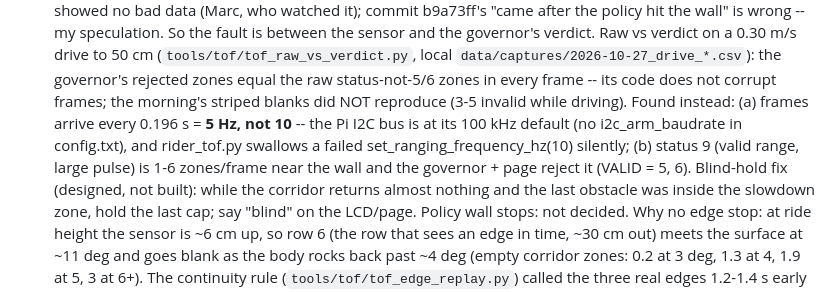
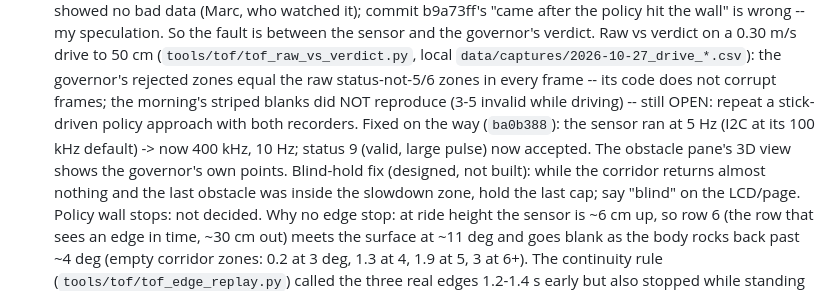
Before and after one commit to Usimian/Rider-PC-Client, a Markdown page: docs/HANDOFF.md, the part around the change. Rendered like a GitHub page.

Commit message:
docs: HANDOFF -- ToF 10 Hz and status 9 fixed (ba0b388); the striped blank verdicts are still open
Co-Authored-By: Claude Opus 5.5 <noreply@anthropic.com>
Claude-Session: https://claude.ai/code/session_01E25xg4Lnqo9wbTKcWr65V8

```diff
--- a/docs/HANDOFF.md
+++ b/docs/HANDOFF.md
@@ -56,10 +56,10 @@ list, and what not to trust.
    between the sensor and the governor's verdict. Raw vs verdict on a 0.30 m/s drive to 50 cm
    (`tools/tof/tof_raw_vs_verdict.py`, local `data/captures/2026-10-27_drive_*.csv`): the governor's rejected zones
    equal the raw status-not-5/6 zones in every frame -- its code does not corrupt frames; the morning's striped
-   blanks did NOT reproduce (3-5 invalid while driving). Found instead: (a) frames arrive every 0.196 s = **5 Hz,
-   not 10** -- the Pi I2C bus is at its 100 kHz default (no i2c_arm_baudrate in config.txt), and
-   rider_tof.py swallows a failed set_ranging_frequency_hz(10) silently; (b) status 9 (valid range, large pulse)
-   is 1-6 zones/frame near the wall and the governor + page reject it (VALID = 5, 6). Blind-hold fix (designed, not built): while the corridor returns almost
+   blanks did NOT reproduce (3-5 invalid while driving) -- still OPEN: repeat a stick-driven policy approach with
+   both recorders. Fixed on the way (`ba0b388`): the sensor ran at 5 Hz (I2C at its 100 kHz default) -> now
+   400 kHz, 10 Hz; status 9 (valid, large pulse) now accepted. The obstacle pane's 3D view shows the governor's
+   own points. Blind-hold fix (designed, not built): while the corridor returns almost
    nothing and the last obstacle was inside the slowdown zone, hold the last cap; say "blind" on the LCD/page.
    Policy wall stops: not decided. Why no edge stop: at ride height the sensor is
    ~6 cm up, so row 6 (the row that sees an edge in time, ~30 cm out) meets the surface at ~11 deg and goes blank
```
